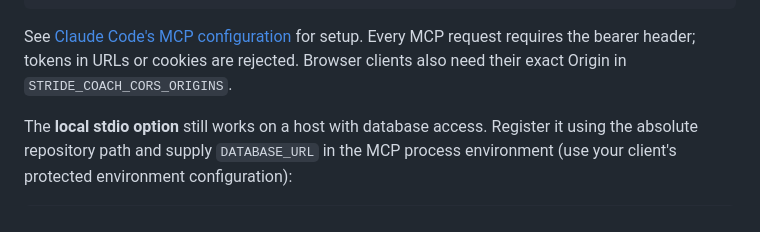
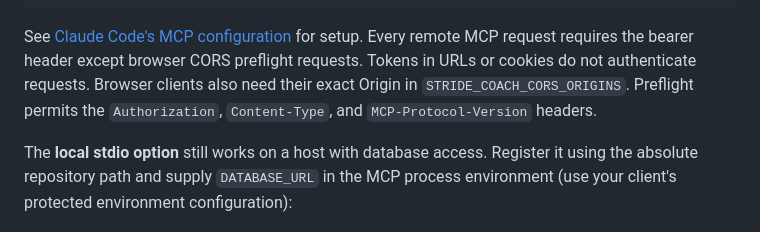
Before and after one commit to junlov/stride-coach, a Markdown page: README.md, the part around the change. GitHub-like rendering.

Commit message:
no-mistakes(document): Clarify MCP preflight authentication and worker-thread ownership

````diff
--- a/README.md
+++ b/README.md
@@ -294,8 +294,10 @@ For **Claude Code**, use this remote entry in your MCP configuration. Set
 ```
 
 See [Claude Code's MCP configuration](https://code.claude.com/docs/en/mcp) for setup.
-Every MCP request requires the bearer header; tokens in URLs or cookies are rejected.
+Every remote MCP request requires the bearer header except browser CORS preflight requests.
+Tokens in URLs or cookies do not authenticate requests.
 Browser clients also need their exact Origin in `STRIDE_COACH_CORS_ORIGINS`.
+Preflight permits the `Authorization`, `Content-Type`, and `MCP-Protocol-Version` headers.
 
 The **local stdio option** still works on a host with database access. Register it using
 the absolute repository path and supply `DATABASE_URL` in the MCP process environment
````
Also changed, not shown: docs/architecture.md (+6 -2 lines).
